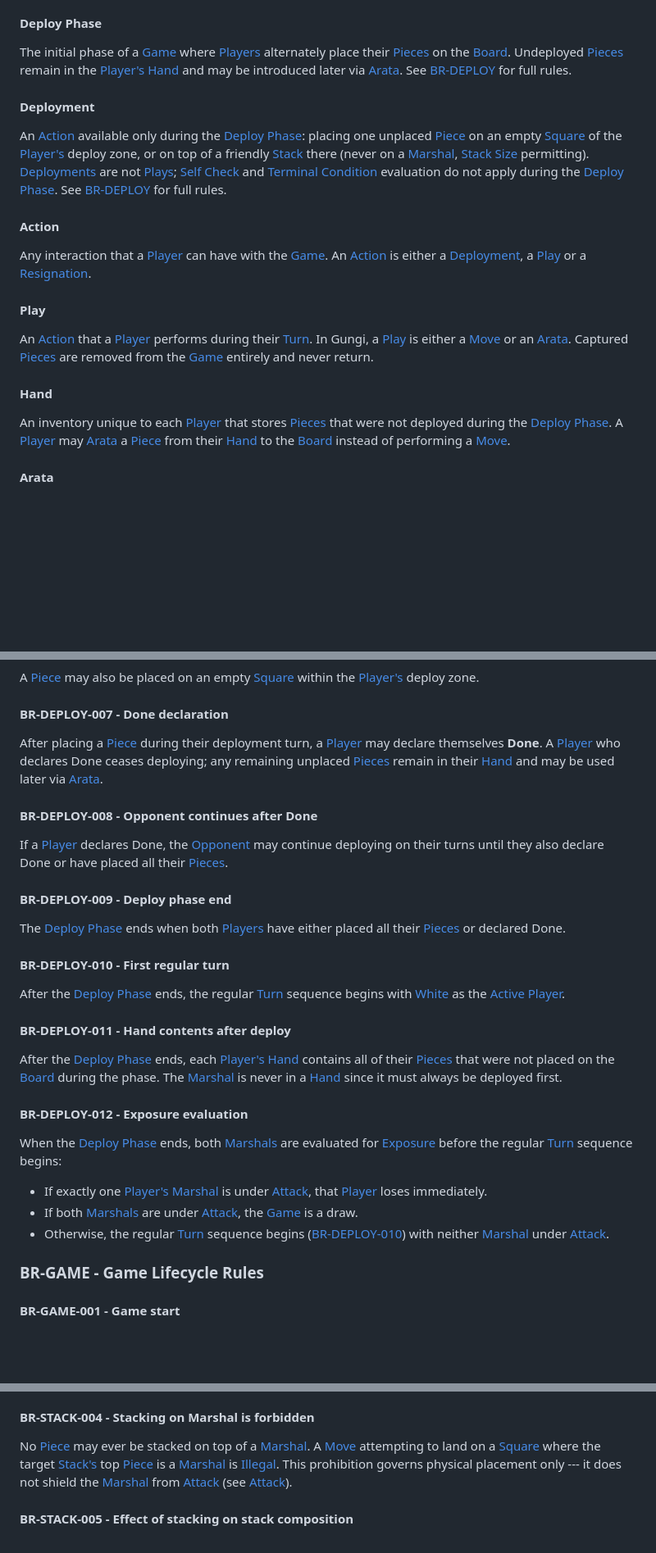
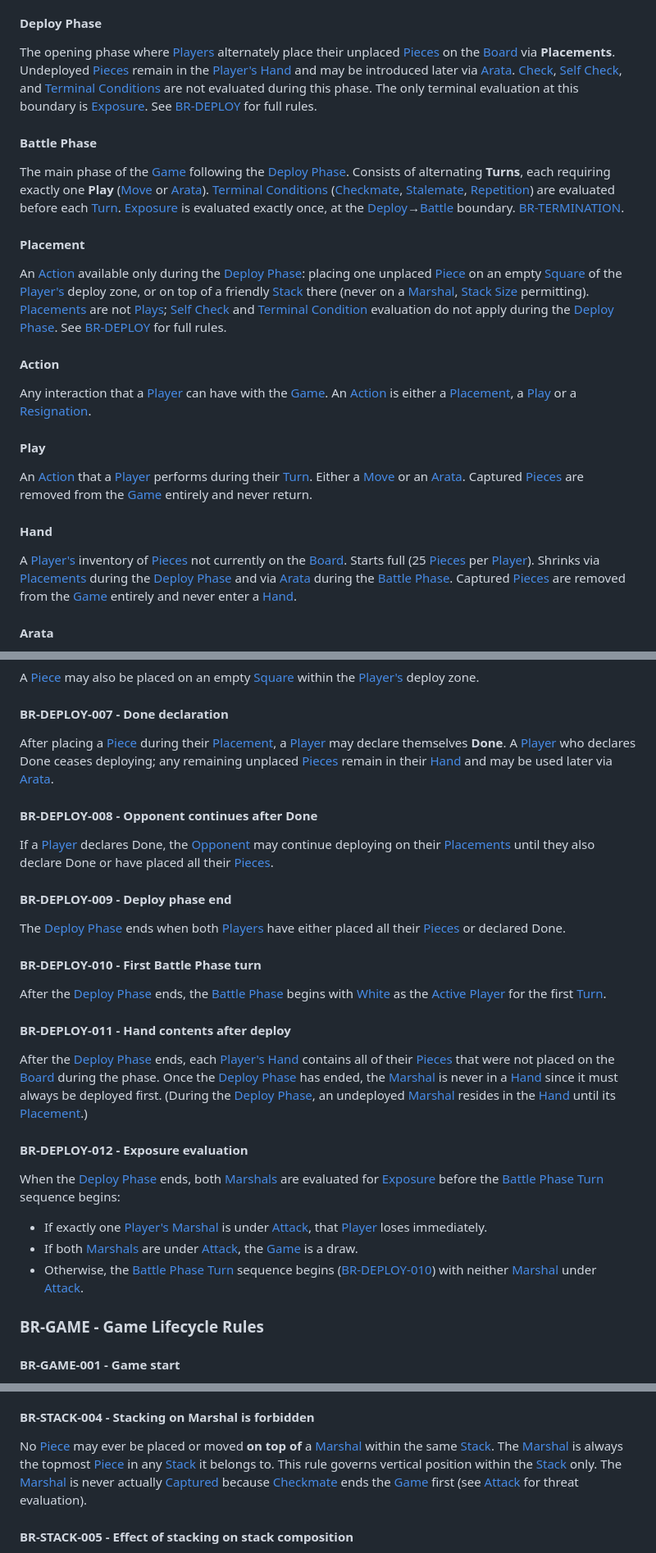
Before and after one commit to Alquimas/GPP, a Markdown page: BUSINESS_RULES.md, 3 parts joined by grey strips. Shown at 82% size. Drawn GitHub-style; blank space fills up the shorter version.

Commit message:
Grilling rules session ended

```diff
--- a/BUSINESS_RULES.md
+++ b/BUSINESS_RULES.md
@@ -98,18 +98,31 @@ at size 3 the bonus is +2. This bonus applies to all allowed
 [Movement](<#movement>) patterns.
 
 #### Deploy Phase
-The initial phase of a [Game](<#game>) where [Players](<#player>) alternately
-place their [Pieces](<#piece>) on the [Board](<#board>). Undeployed
+The opening phase where [Players](<#player>) alternately place their unplaced
+[Pieces](<#piece>) on the [Board](<#board>) via **Placements**. Undeployed
 [Pieces](<#piece>) remain in the [Player's](<#player>) [Hand](<#hand>) and may
-be introduced later via [Arata](<#arata>). See
+be introduced later via [Arata](<#arata>). [Check](<#check>),
+[Self Check](<#self-check>), and [Terminal Conditions](<#terminal-condition>)
+are not evaluated during this phase. The only terminal evaluation at this
+boundary is [Exposure](<#exposure>). See
 [BR-DEPLOY](<#br-deploy---deploy-phase-rules>) for full rules.
 
-#### Deployment
+#### Battle Phase
+The main phase of the [Game](<#game>) following the
+[Deploy Phase](<#deploy-phase>). Consists of alternating **Turns**, each
+requiring exactly one **Play** ([Move](<#move>) or [Arata](<#arata>)).
+[Terminal Conditions](<#terminal-condition>) ([Checkmate](<#checkmate>),
+[Stalemate](<#stalemate>), [Repetition](<#repetition>)) are evaluated before
+each [Turn](<#turn>). [Exposure](<#exposure>) is evaluated exactly once, at
+the [Deploy](<#deploy-phase>)→[Battle](<#battle-phase>) boundary.
+[BR-TERMINATION](<#br-termination---game-termination-rules>).
+
+#### Placement
 An [Action](<#action>) available only during the
 [Deploy Phase](<#deploy-phase>): placing one unplaced [Piece](<#piece>) on an
 empty [Square](<#square>) of the [Player's](<#player>) deploy zone, or on top
 of a friendly [Stack](<#stack>) there (never on a [Marshal](<#marshal>),
-[Stack Size](<#stack-size>) permitting). [Deployments](<#deployment>) are not
+[Stack Size](<#stack-size>) permitting). [Placements](<#placement>) are not
 [Plays](<#play>); [Self Check](<#self-check>) and
 [Terminal Condition](<#terminal-condition>) evaluation do not apply during
 the [Deploy Phase](<#deploy-phase>). See
@@ -117,21 +130,22 @@ the [Deploy Phase](<#deploy-phase>). See
 
 #### Action
 Any interaction that a [Player](<#player>) can have with the [Game](<#game>).
-An [Action](<#action>) is either a [Deployment](<#deployment>), a
+An [Action](<#action>) is either a [Placement](<#placement>), a
 [Play](<#play>) or a [Resignation](<#resignation>).
 
 #### Play
 An [Action](<#action>) that a [Player](<#player>) performs during their
-[Turn](<#turn>). In Gungi, a [Play](<#play>) is either a [Move](<#move>) or an
-[Arata](<#arata>). Captured [Pieces](<#piece>) are removed
-from the [Game](<#game>) entirely and never return.
+[Turn](<#turn>). Either a [Move](<#move>) or an [Arata](<#arata>). Captured
+[Pieces](<#piece>) are removed from the [Game](<#game>) entirely and never
+return.
 
 #### Hand
-An inventory unique to each [Player](<#player>) that stores
-[Pieces](<#piece>) that were not deployed during the
-[Deploy Phase](<#deploy-phase>). A [Player](<#player>) may
-[Arata](<#arata>) a [Piece](<#piece>) from their [Hand](<#hand>) to the
-[Board](<#board>) instead of performing a [Move](<#move>).
+A [Player's](<#player>) inventory of [Pieces](<#piece>) not currently on the
+[Board](<#board>). Starts full (25 [Pieces](<#piece>) per
+[Player](<#player>)). Shrinks via [Placements](<#placement>) during the
+[Deploy Phase](<#deploy-phase>) and via [Arata](<#arata>) during the
+[Battle Phase](<#battle-phase>). Captured [Pieces](<#piece>) are removed from
+the [Game](<#game>) entirely and never enter a [Hand](<#hand>).
 
 #### Arata
 An [Action](<#action>) that a [Player](<#player>) performs during their
@@ -562,40 +582,45 @@ A [Piece](<#piece>) may also be placed on an empty [Square](<#square>) within
 the [Player's](<#player>) deploy zone.
 
 #### BR-DEPLOY-007 - Done declaration
-After placing a [Piece](<#piece>) during their deployment turn, a
+After placing a [Piece](<#piece>) during their [Placement](<#placement>), a
 [Player](<#player>) may declare themselves **Done**. A [Player](<#player>) who
 declares Done ceases deploying; any remaining unplaced [Pieces](<#piece>)
 remain in their [Hand](<#hand>) and may be used later via [Arata](<#arata>).
 
 #### BR-DEPLOY-008 - Opponent continues after Done
 If a [Player](<#player>) declares Done, the [Opponent](<#opponent>) may
-continue deploying on their turns until they also declare Done or have placed
-all their [Pieces](<#piece>).
+continue deploying on their [Placements](<#placement>) until they also declare
+Done or have placed all their [Pieces](<#piece>).
 
 #### BR-DEPLOY-009 - Deploy phase end
 The [Deploy Phase](<#deploy-phase>) ends when both [Players](<#player>) have
 either placed all their [Pieces](<#piece>) or declared Done.
 
-#### BR-DEPLOY-010 - First regular turn
-After the [Deploy Phase](<#deploy-phase>) ends, the regular [Turn](<#turn>)
-sequence begins with [White](<#player>) as the [Active Player](<#active player>).
+#### BR-DEPLOY-010 - First Battle Phase turn
+After the [Deploy Phase](<#deploy-phase>) ends, the [Battle Phase](<#battle-phase>)
+begins with [White](<#player>) as the [Active Player](<#active player>) for the
+first [Turn](<#turn>).
 
 #### BR-DEPLOY-011 - Hand contents after deploy
 After the [Deploy Phase](<#deploy-phase>) ends, each [Player's](<#player>)
 [Hand](<#hand>) contains all of their [Pieces](<#piece>) that were not placed
-on the [Board](<#board>) during the phase. The [Marshal](<#marshal>) is never
-in a [Hand](<#hand>) since it must always be deployed first.
+on the [Board](<#board>) during the phase. Once the
+[Deploy Phase](<#deploy-phase>) has ended, the
+[Marshal](<#marshal>) is never in a [Hand](<#hand>) since it must always be
+deployed first. (During the [Deploy Phase](<#deploy-phase>), an undeployed
+[Marshal](<#marshal>) resides in the [Hand](<#hand>) until its
+[Placement](<#placement>).)
 
 #### BR-DEPLOY-012 - Exposure evaluation
 When the [Deploy Phase](<#deploy-phase>) ends, both [Marshals](<#marshal>)
-are evaluated for [Exposure](<#exposure>) before the regular [Turn](<#turn>)
-sequence begins:
+are evaluated for [Exposure](<#exposure>) before the [Battle Phase](<#battle-phase>)
+[Turn](<#turn>) sequence begins:
 - If exactly one [Player's](<#player>) [Marshal](<#marshal>) is under
   [Attack](<#attack>), that [Player](<#player>) loses immediately.
 - If both [Marshals](<#marshal>) are under [Attack](<#attack>), the
   [Game](<#game>) is a draw.
-- Otherwise, the regular [Turn](<#turn>) sequence begins
-  ([BR-DEPLOY-010](<#br-deploy-010---first-regular-turn>)) with neither
+- Otherwise, the [Battle Phase](<#battle-phase>) [Turn](<#turn>) sequence begins
+  ([BR-DEPLOY-010](<#br-deploy-010---first-battle-phase-turn>)) with neither
   [Marshal](<#marshal>) under [Attack](<#attack>).
 
 ### BR-GAME - Game Lifecycle Rules
@@ -840,12 +865,14 @@ target [Stack Size](<#stack-size>)). A [Move](<#move>) landing on a friendly
 cannot be exceeded.
 
 #### BR-STACK-004 - Stacking on Marshal is forbidden
-No [Piece](<#piece>) may ever be stacked on top of a [Marshal](<#marshal>).
-A [Move](<#move>) attempting to land on a [Square](<#square>) where the target
-[Stack's](<#stack>) top [Piece](<#piece>) is a [Marshal](<#marshal>) is
-[Illegal](<#illegal-play>). This prohibition governs physical placement
-only --- it does not shield the [Marshal](<#marshal>) from
-[Attack](<#attack>) (see [Attack](<#attack>)).
+No [Piece](<#piece>) may ever be placed or moved **on top of** a
+[Marshal](<#marshal>) within the same [Stack](<#stack>). The
+[Marshal](<#marshal>) is always the topmost [Piece](<#piece>) in any
+[Stack](<#stack>) it belongs to. This rule governs vertical position within
+the [Stack](<#stack>) only. The
+[Marshal](<#marshal>) is never actually [Captured](<#capture>) because
+[Checkmate](<#checkmate>) ends the [Game](<#game>) first (see
+[Attack](<#attack>) for threat evaluation).
 
 #### BR-STACK-005 - Effect of stacking on stack composition
 When a [Piece](<#piece>) is stacked onto a target [Square](<#square>), it
```
Also changed, not shown: other parts of BUSINESS_RULES.md (+30 -22 lines), CONTEXT.md (added, +44 -0 lines), GSFEN.md (+14 -9 lines).
